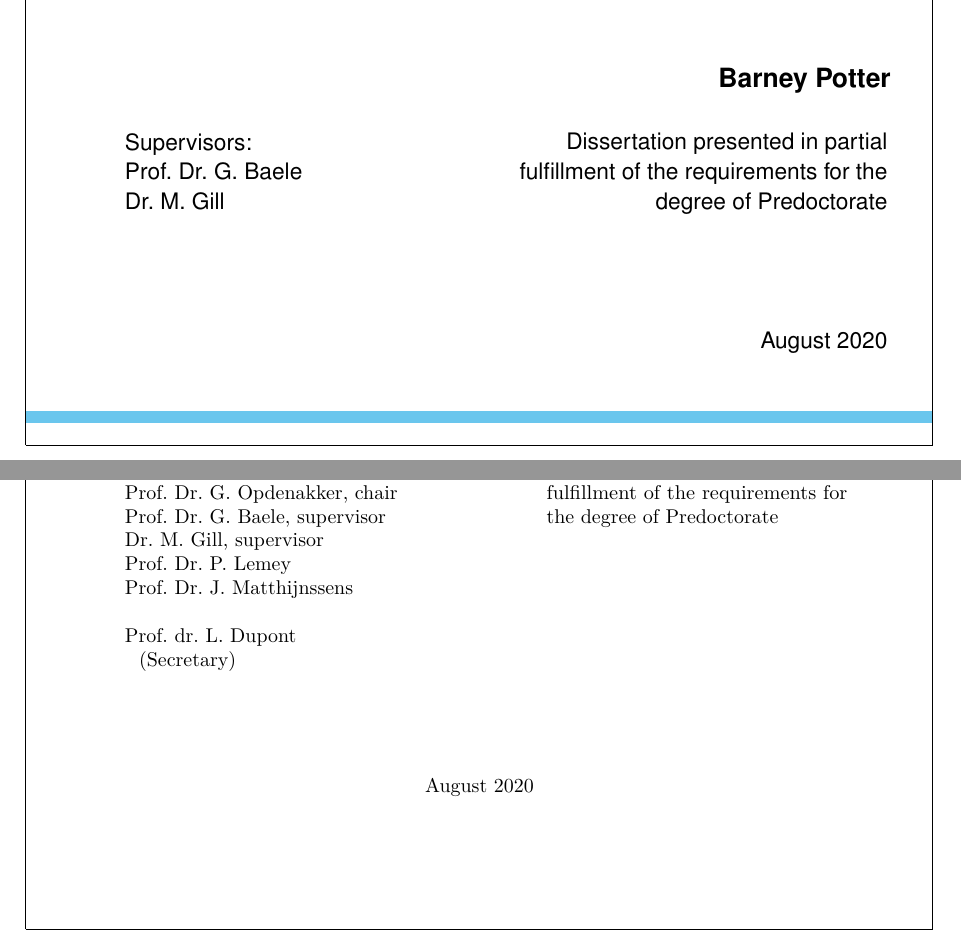
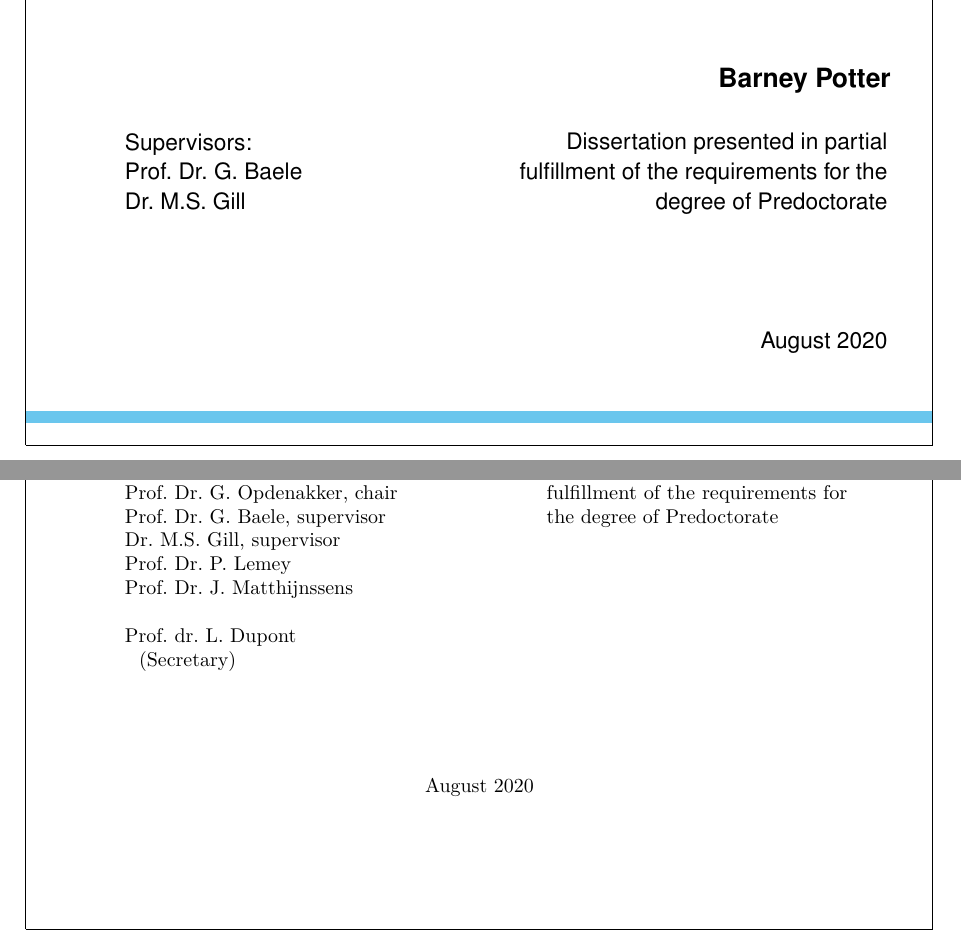
Before and after one commit to barneypotter24/predoc-thesis, a LaTeX thesis (thesis.tex): two parts of pages 1 and 3 of 66, joined at a grey line, cut so that both start at the same text. Compiled offline with pdfLaTeX.

Commit message:
Done with thesis.tex

```diff
--- a/thesis.tex
+++ b/thesis.tex
@@ -22,7 +22,7 @@
 \author{Barney}{Potter}
 
 \supervisor{Prof.~Dr.~G.~Baele}{}
-\supervisor{Dr.~M.~Gill}{}
+\supervisor{Dr.~M.S.~Gill}{}
 \president{Prof.~Dr.~G.~Opdenakker}
 \jury{Prof.~Dr.~P.~Lemey\\
       Prof.~Dr.~J.~Matthijnssens\\
```
